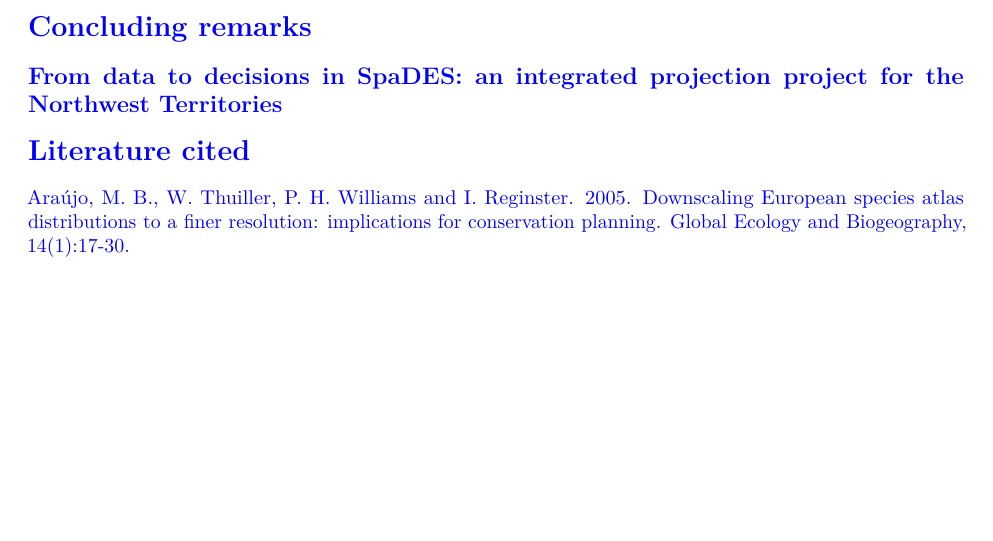
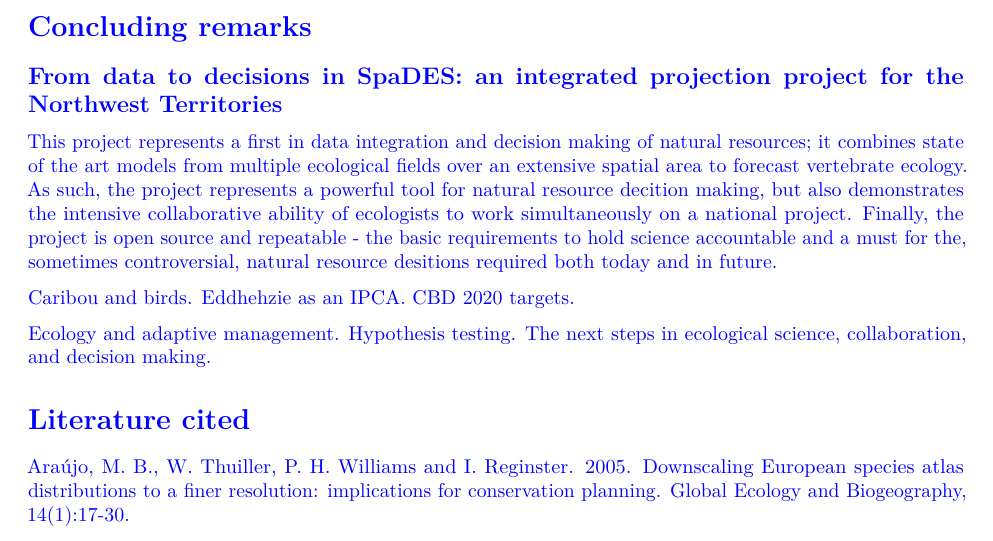
Before and after one commit to tati-micheletti/NWT, an R Markdown document (runMe_Updated.Rmd): part of page 23 of 25, cut so that both start at the same text, the shorter picture padded with empty space. Rendered offline with R 4.5, knitr and Pandoc, then LaTeX, with nearby package versions; some code elsewhere in the file could not run offline.

Commit message:
Started concluding remarks

```diff
--- a/runMe_Updated.Rmd
+++ b/runMe_Updated.Rmd
@@ -1210,6 +1210,16 @@ occurence of birds and caribou to be measured, and over what spatial units?
 # Concluding remarks
 ## From data to decisions in SpaDES: an integrated projection project for the Northwest Territories
 
+This project represents a first in data integration and decision making of natural resources; it combines state of the art models from
+multiple ecological fields over an extensive spatial area to forecast vertebrate ecology. As such, the project represents a powerful
+tool for natural resource decition making, but also demonstrates the intensive collaborative ability of ecologists to work
+simultaneously on a national project. Finally, the project is open source and repeatable - the basic requirements to hold science
+accountable and a must for the, sometimes controversial, natural resource desitions required both today and in future.
+
+Caribou and birds. Eddhehzie as an IPCA. CBD 2020 targets.
+
+Ecology and adaptive management. Hypothesis testing. The next steps in ecological science, collaboration, and decision making.
+
 
 
 # Literature cited
```
